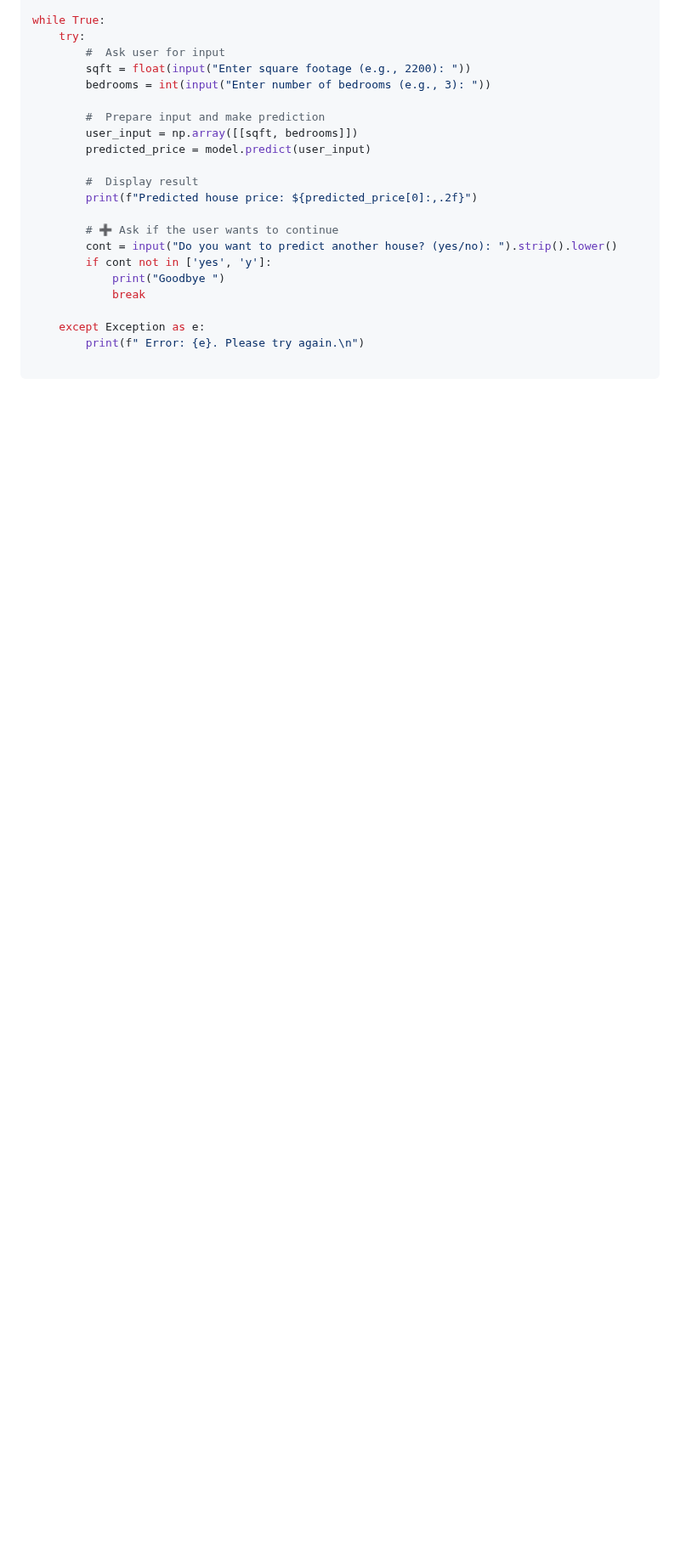
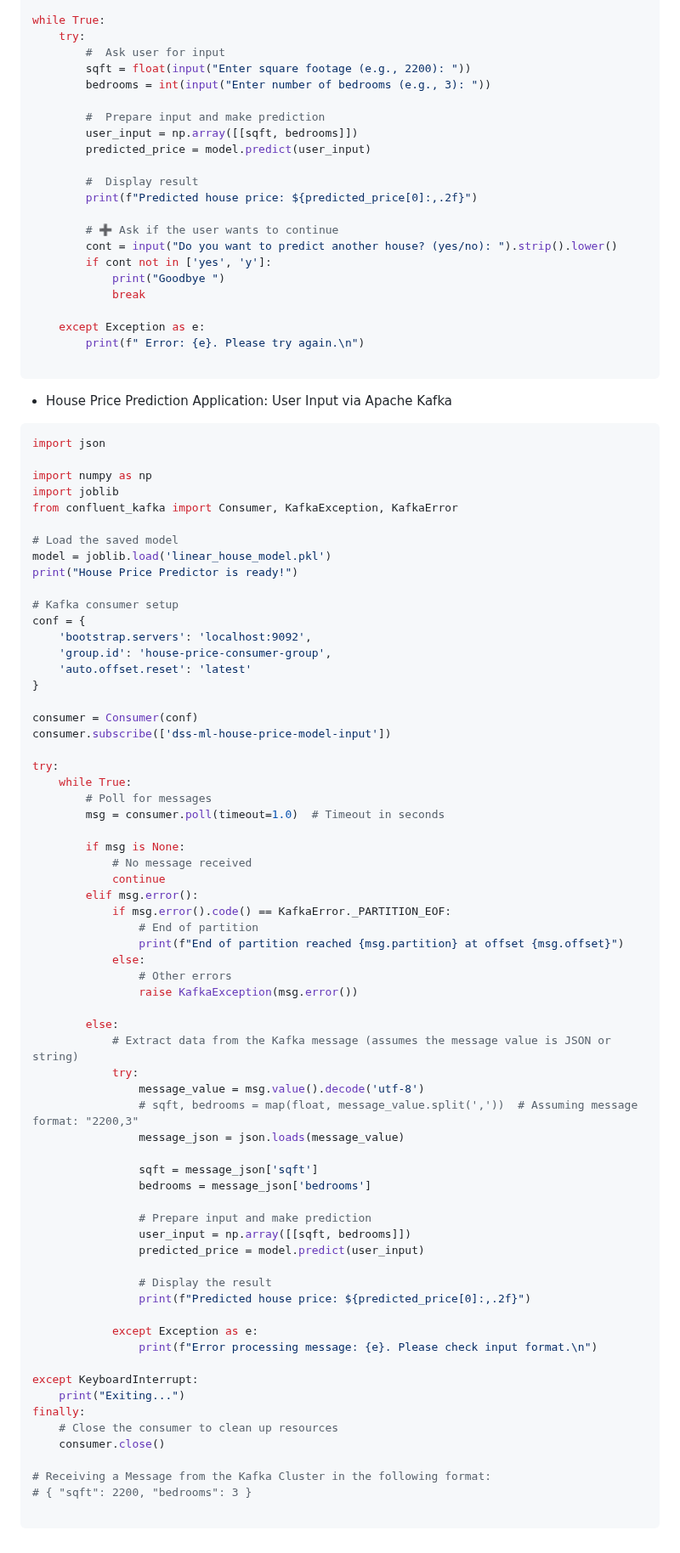
Before and after one commit to cllckn/decision-support-systems, a Markdown page: module5/README.md, the part around one of its changes. Shown at 85% size. Rendered like a GitHub page; blank space fills up the shorter version.

Commit message:
Module 5: Machine Learning For DSS

````diff
--- a/module5/README.md
+++ b/module5/README.md
@@ -265,3 +300,73 @@ while True:
         print(f" Error: {e}. Please try again.\n")
 
 ```
+
+* House Price Prediction Application: User Input via Apache Kafka
+
+```python
+import json
+
+import numpy as np
+import joblib
+from confluent_kafka import Consumer, KafkaException, KafkaError
+
+# Load the saved model
+model = joblib.load('linear_house_model.pkl')
+print("House Price Predictor is ready!")
+
+# Kafka consumer setup
+conf = {
+    'bootstrap.servers': 'localhost:9092',
+    'group.id': 'house-price-consumer-group',
+    'auto.offset.reset': 'latest'
+}
+
+consumer = Consumer(conf)
+consumer.subscribe(['dss-ml-house-price-model-input'])
+
+try:
+    while True:
+        # Poll for messages
+        msg = consumer.poll(timeout=1.0)  # Timeout in seconds
+
+        if msg is None:
+            # No message received
+            continue
+        elif msg.error():
+            if msg.error().code() == KafkaError._PARTITION_EOF:
+                # End of partition
+                print(f"End of partition reached {msg.partition} at offset {msg.offset}")
+            else:
+                # Other errors
+                raise KafkaException(msg.error())
+
+        else:
+            # Extract data from the Kafka message (assumes the message value is JSON or string)
+            try:
+                message_value = msg.value().decode('utf-8')
+                # sqft, bedrooms = map(float, message_value.split(','))  # Assuming message format: "2200,3"
+                message_json = json.loads(message_value)
+
+                sqft = message_json['sqft']
+                bedrooms = message_json['bedrooms']
+
+                # Prepare input and make prediction
+                user_input = np.array([[sqft, bedrooms]])
+                predicted_price = model.predict(user_input)
+
+                # Display the result
+                print(f"Predicted house price: ${predicted_price[0]:,.2f}")
+
+            except Exception as e:
+                print(f"Error processing message: {e}. Please check input format.\n")
+
+except KeyboardInterrupt:
+    print("Exiting...")
+finally:
+    # Close the consumer to clean up resources
+    consumer.close()
+
+# Receiving a Message from the Kafka Cluster in the following format:
+# { "sqft": 2200, "bedrooms": 3 }
+
+```
````
Also changed, not shown: other parts of module5/README.md (+55 -20 lines).
